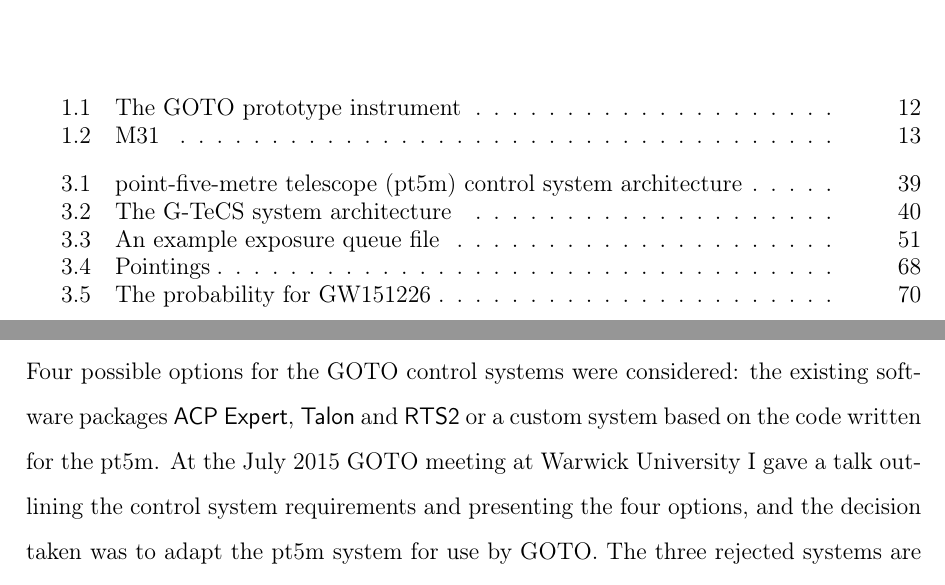
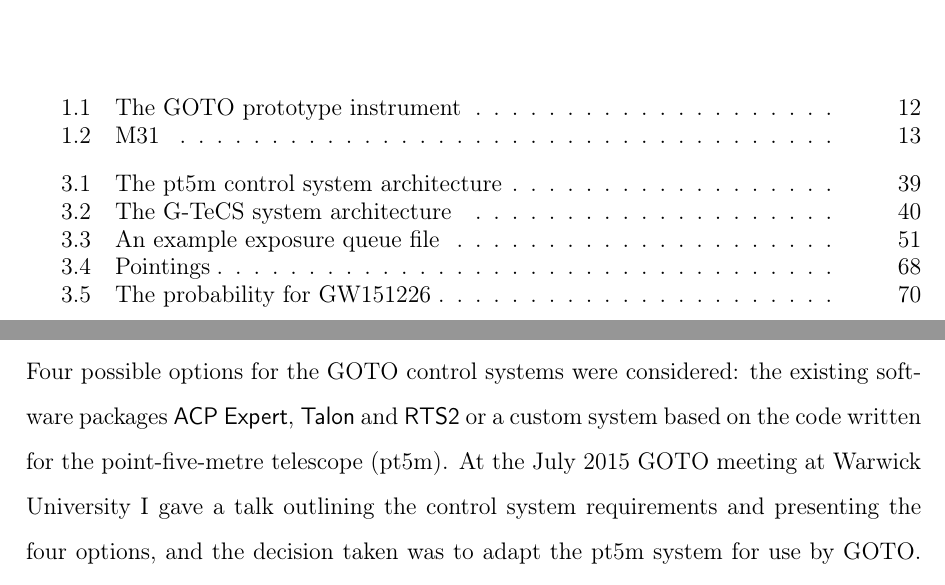
Before and after one commit to martinjohndyer/phd-thesis, a LaTeX thesis (thesis.tex, which reads structure/packages.tex): two parts of pages 8 and 47 of 131, joined at a grey line, cut so that both start at the same text. Compiled offline with pdfLaTeX.

Commit message:
Fix pt5m acronym

```diff
--- a/structure/packages.tex
+++ b/structure/packages.tex
@@ -112,7 +112,7 @@
 % ~~~~~~~~
 % Create glossaries and lists of acronyms
 % https://ctan.org/pkg/glossaries
-\usepackage[acronym]{glossaries}
+\usepackage[acronym,shortcuts]{glossaries}
 
 % Control of acronyms
 % https://ctan.org/pkg/acronym
```
Also changed, not shown: chapters/3_gtecs.tex (+1 -1 lines).
